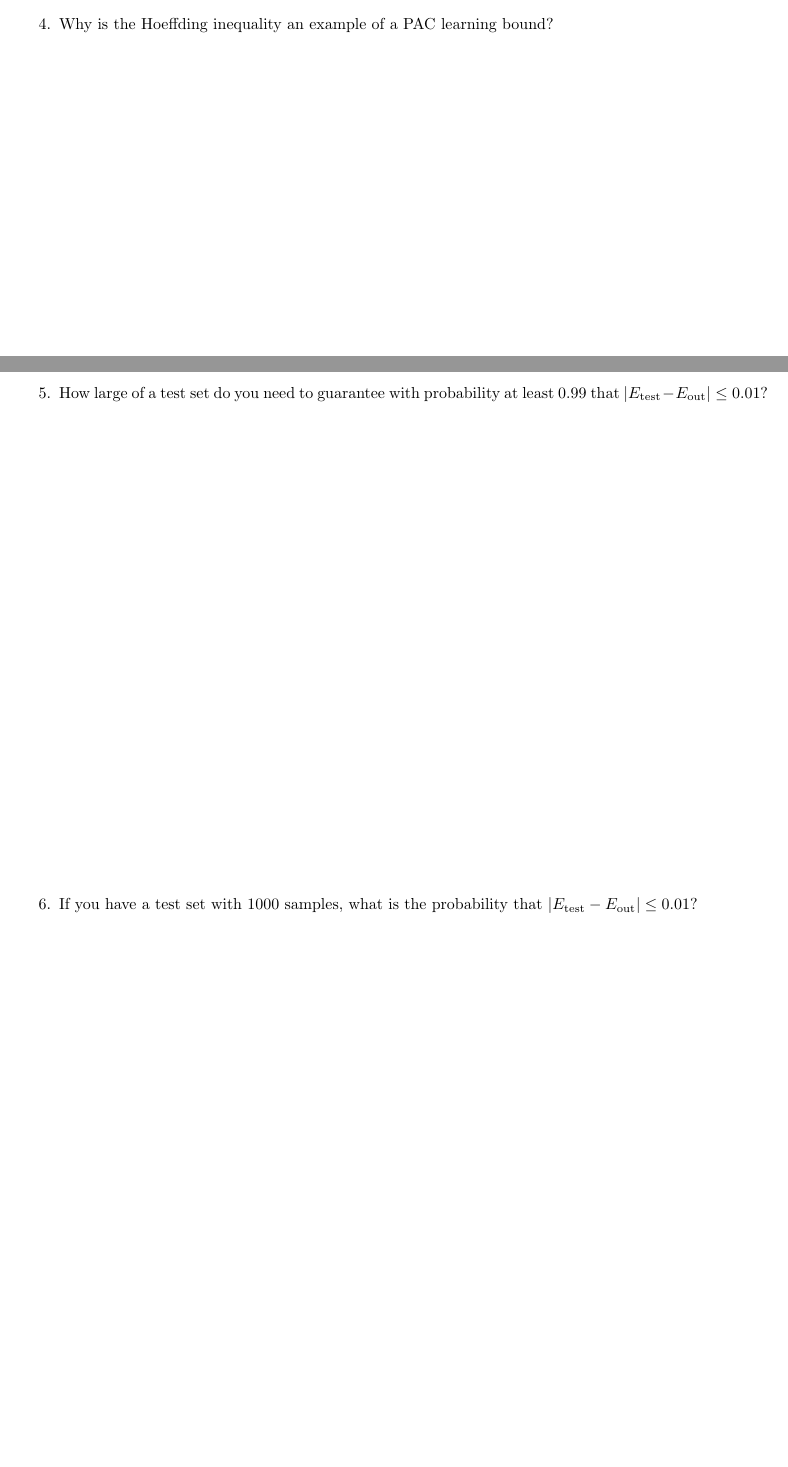
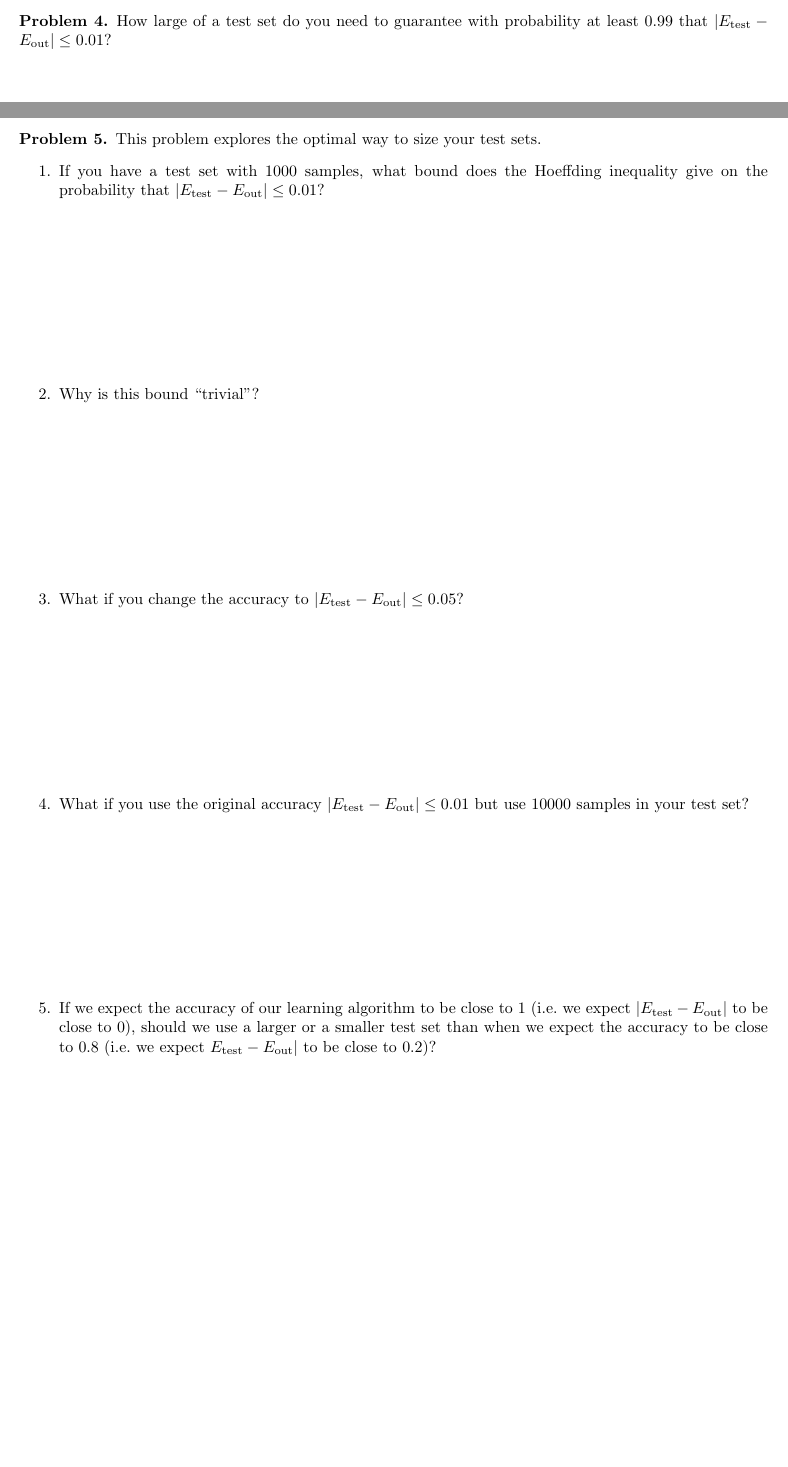
Before and after one commit to mikeizbicki/cmc-csci145-math166, a LaTeX problem sheet (02_LearningFromData_LearningProblem/notes2.tex): two parts of pages 4 and 5 of 5 before the commit and two parts of pages 5 and 6 of 6 after it, joined at a grey line, cut at the place of the change, the shorter picture padded with empty space. Compiled offline with pdfLaTeX.

Commit message:
update notes

```diff
--- a/02_LearningFromData_LearningProblem/notes2.tex
+++ b/02_LearningFromData_LearningProblem/notes2.tex
@@ -140,11 +140,8 @@ You should complete Exercise 1.5 to get practice identifying when to use a learn
             What does Hoefding's inequality say about the out-of-sample error?
             \vspace{6in}
 
-        \item Why is the Hoeffding inequality an example of a PAC learning bound?
-            \vspace{4in}
+        %\item Why is the Hoeffding inequality an example of a PAC learning bound?
+            %\vspace{4in}
 
         %\item You want to ``guarantee'' that the test error $\Etest$ is a good approximation of the true error $\Eout$.
             %Of course, you can't guarantee this, you can only make it ``probably'' true.
-            \newpage
-        \item How large of a test set do you need to guarantee with probability at least 0.99 that $|\Etest-\Eout| \le 0.01$?
-            \vspace{4in}
@@ -151,5 +151,30 @@ You should complete Exercise 1.5 to get practice identifying when to use a learn
+\begin{problem}
+    How large of a test set do you need to guarantee with probability at least 0.99 that $|\Etest-\Eout| \le 0.01$?
+\end{problem}
 
-        \item If you have a test set with 1000 samples, what is the probability that $|\Etest-\Eout| \le 0.01$?
+\newpage
+\begin{problem}
+    This problem explores the optimal way to size your test sets.
+    \begin{enumerate}
+        \item If you have a test set with 1000 samples, what bound does the Hoeffding inequality give on the probability that $|\Etest-\Eout| \le 0.01$?
+            \vspace{1.5in}
+
+        \item
+            Why is this bound ``trivial''?
+            \vspace{1.5in}
+
+        \item
+            What if you change the accuracy to $|\Etest-\Eout| \le 0.05$?
+            \vspace{1.5in}
+
+        \item
+            What if you use the original accuracy $|\Etest-\Eout| \le 0.01$ but use 10000 samples in your test set?
+            \vspace{1.5in}
+
+        \item
+            If we expect the accuracy of our learning algorithm to be close to 1 (i.e.\ we expect $|\Etest-\Eout|$ to be close to 0),
+            should we use a larger or a smaller test set than when we expect the accuracy to be close to 0.8 (i.e.\ we expect $\Etest-\Eout|$ to be close to 0.2)?
+            \vspace{1.5in}
     \end{enumerate}
 \end{problem}
 
```
Also changed, not shown: 02_LearningFromData_LearningProblem/notes2.pdf, 02_LearningFromData_LearningProblem/notes2.tex (3 more changed lines).
